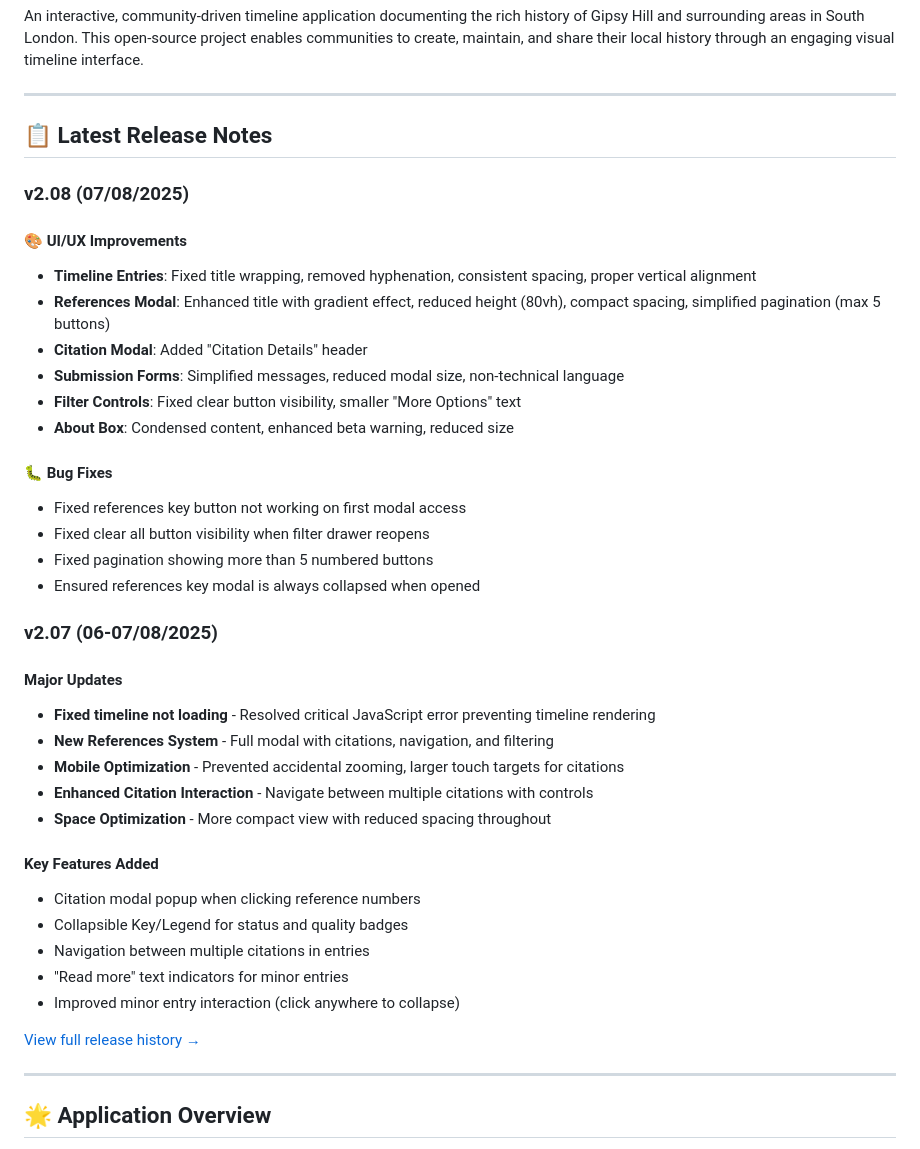
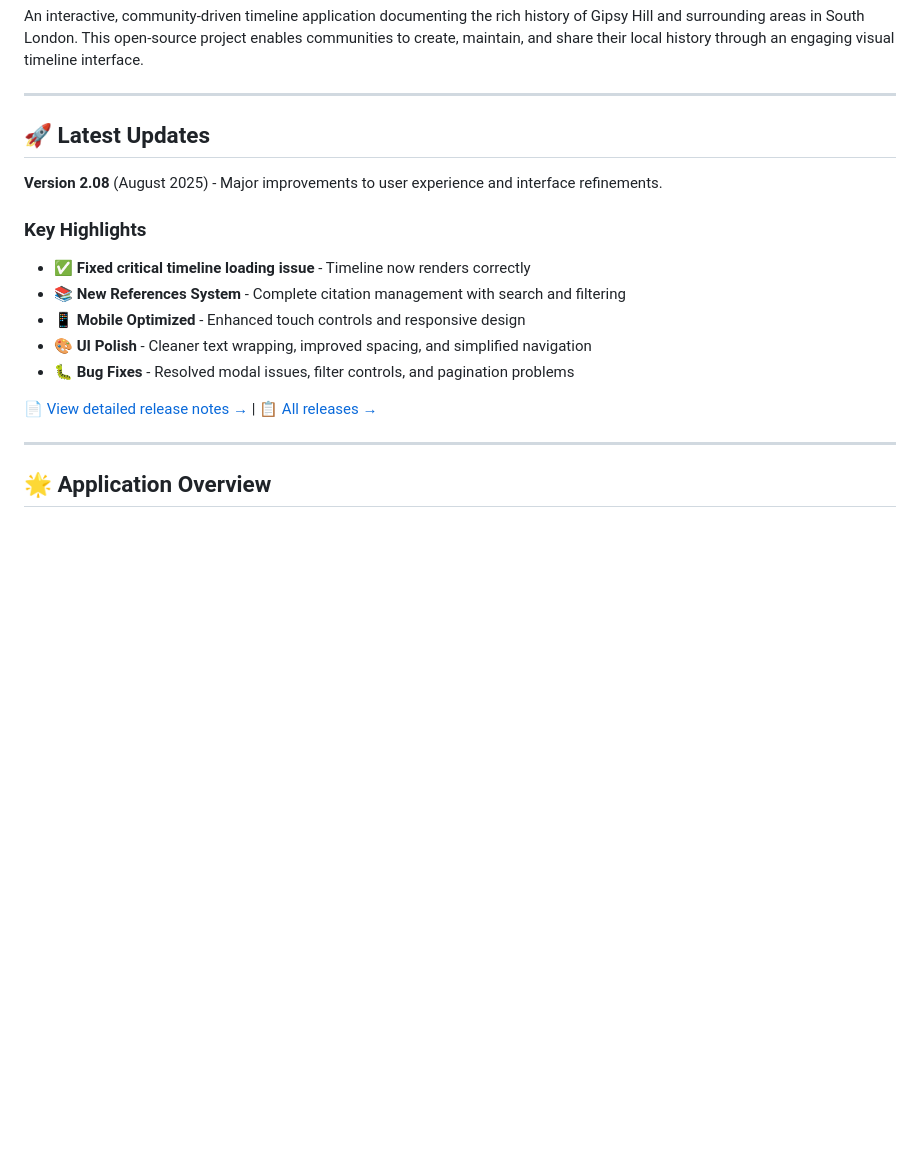
Before and after one commit to danieledge/Fogh-timeline, a Markdown page: README.md, the part around the change. Rendered like a GitHub page; blank space fills up the shorter version.

Commit message:
Simplify README release notes section - Replaced detailed changelog with concise summary - Shows only 5 key highlights of recent updates - Added overall version summary line - Links to detailed release notes file and GitHub releases - More user-friendly and less cluttered README

```diff
--- a/README.md
+++ b/README.md
@@ -6,41 +6,18 @@ An interactive, community-driven timeline application documenting the rich histo
 
 ---
 
-## 📋 Latest Release Notes
+## 🚀 Latest Updates
 
-### v2.08 (07/08/2025)
+**Version 2.08** (August 2025) - Major improvements to user experience and interface refinements.
 
-#### 🎨 UI/UX Improvements
-- **Timeline Entries**: Fixed title wrapping, removed hyphenation, consistent spacing, proper vertical alignment
-- **References Modal**: Enhanced title with gradient effect, reduced height (80vh), compact spacing, simplified pagination (max 5 buttons)
-- **Citation Modal**: Added "Citation Details" header
-- **Submission Forms**: Simplified messages, reduced modal size, non-technical language
-- **Filter Controls**: Fixed clear button visibility, smaller "More Options" text
-- **About Box**: Condensed content, enhanced beta warning, reduced size
+### Key Highlights
+- ✅ **Fixed critical timeline loading issue** - Timeline now renders correctly
+- 📚 **New References System** - Complete citation management with search and filtering
+- 📱 **Mobile Optimized** - Enhanced touch controls and responsive design
+- 🎨 **UI Polish** - Cleaner text wrapping, improved spacing, and simplified navigation
+- 🐛 **Bug Fixes** - Resolved modal issues, filter controls, and pagination problems
 
-#### 🐛 Bug Fixes
-- Fixed references key button not working on first modal access
-- Fixed clear all button visibility when filter drawer reopens
-- Fixed pagination showing more than 5 numbered buttons
-- Ensured references key modal is always collapsed when opened
-
-### v2.07 (06-07/08/2025)
-
-#### Major Updates
-- **Fixed timeline not loading** - Resolved critical JavaScript error preventing timeline rendering
-- **New References System** - Full modal with citations, navigation, and filtering
-- **Mobile Optimization** - Prevented accidental zooming, larger touch targets for citations
-- **Enhanced Citation Interaction** - Navigate between multiple citations with controls
-- **Space Optimization** - More compact view with reduced spacing throughout
-
-#### Key Features Added
-- Citation modal popup when clicking reference numbers
-- Collapsible Key/Legend for status and quality badges
-- Navigation between multiple citations in entries
-- "Read more" text indicators for minor entries
-- Improved minor entry interaction (click anywhere to collapse)
-
-[View full release history →](https://github.com/danieledge/Fogh-timeline/releases)
+[📄 View detailed release notes →](RELEASE_NOTES_v2.08.md) | [📋 All releases →](https://github.com/danieledge/Fogh-timeline/releases)
 
 ---
 
```
